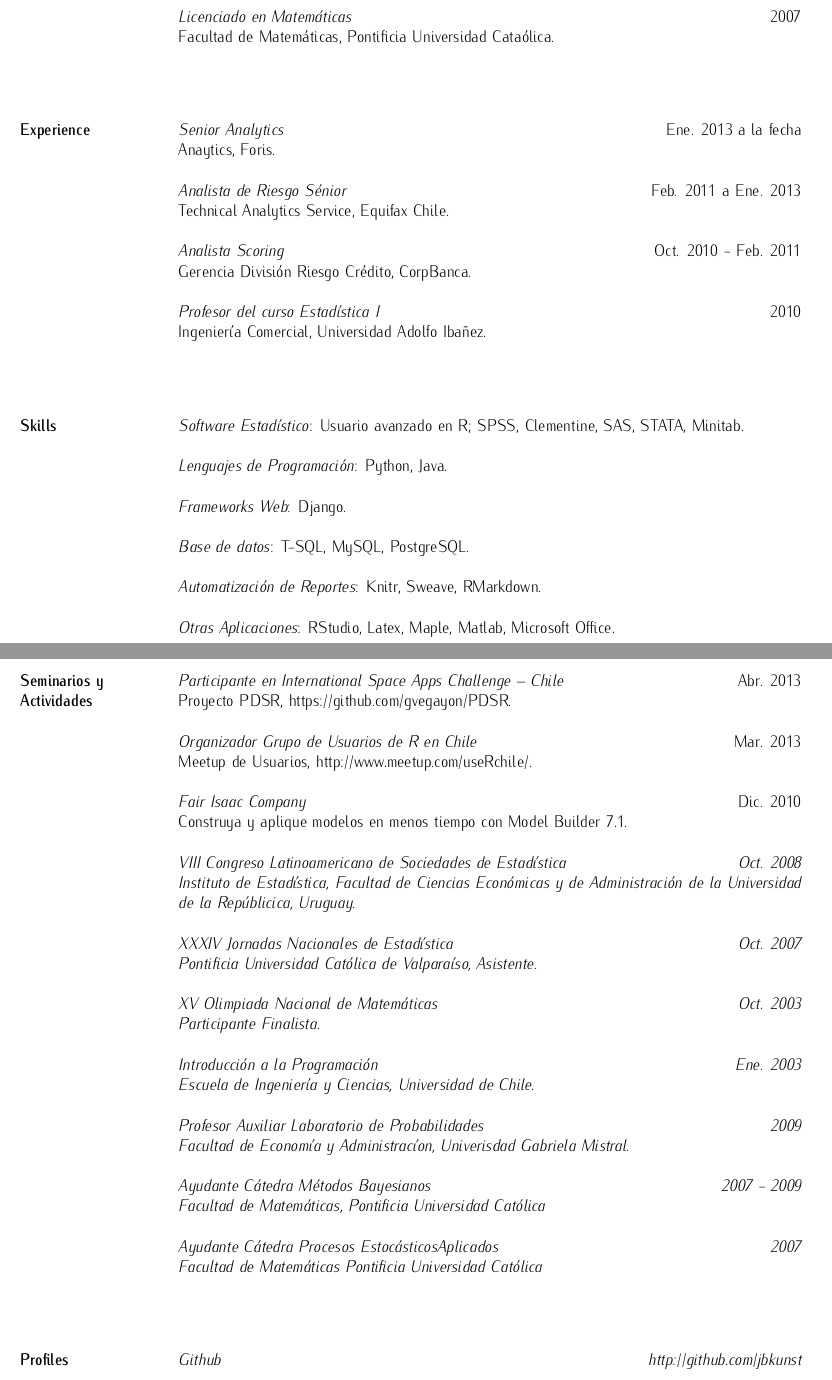
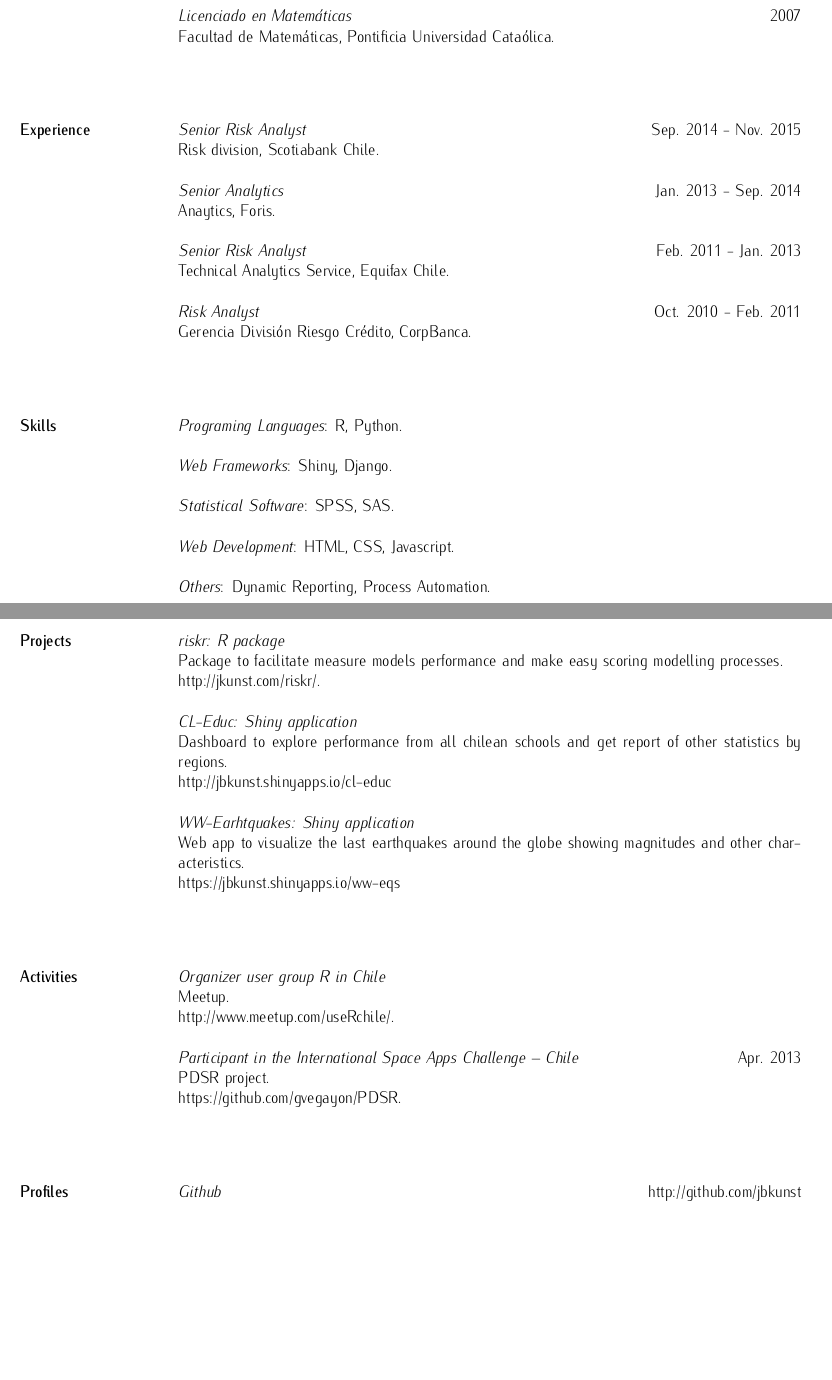
Before and after one commit to jbkunst/resume, a LaTeX CV (jbkunst_cv_en.tex): two parts of pages 1 and 2 of 2, joined at a grey line, cut so that both start at the same text, the shorter picture padded with empty space. Compiled offline with pdfLaTeX.

Commit message:
updating

```diff
--- a/jbkunst_cv_en.tex
+++ b/jbkunst_cv_en.tex
@@ -41,73 +42,62 @@
 
 \section{Experience}
 
-    {\sl Senior Analytics}\hfill Ene. 2013 a la fecha\\
+    {\sl Senior Risk Analyst}\hfill Sep. 2014 - Nov. 2015\\
+        Risk division, Scotiabank Chile.
+
+    {\sl Senior Analytics}\hfill Jan. 2013 - Sep. 2014\\
     Anaytics, Foris.
 
-    {\sl Analista de Riesgo Sénior}\hfill Feb. 2011 a Ene. 2013\\
+    {\sl Senior Risk Analyst}\hfill Feb. 2011 - Jan. 2013\\
     Technical Analytics Service, Equifax Chile.
 
-    {\sl Analista Scoring}\hfill Oct. 2010 - Feb. 2011\\
+    {\sl Risk Analyst}\hfill Oct. 2010 - Feb. 2011\\
     Gerencia División Riesgo Crédito, CorpBanca.
-
-    {\sl Profesor del curso Estadística I}\hfill 2010\\
-    Ingeniería Comercial, Universidad Adolfo Ibañez.
 
 \vspace{1cm}
 
 \section{Skills}
-    {\sl Software Estadístico}: Usuario avanzado en R; SPSS, Clementine, SAS, STATA, Minitab.
 
-    {\sl Lenguajes de Programación}: Python, Java.
+    {\sl Programing Languages}: R, Python.
 
-    {\sl Frameworks Web}: Django.
+    {\sl Web Frameworks}: Shiny, Django.
 
-    {\sl Base de datos}: T-SQL, MySQL, PostgreSQL.
+    {\sl Statistical Software}: SPSS, SAS.
 
-    {\sl Automatización de Reportes}: Knitr, Sweave, RMarkdown.
+    {\sl Web Development}: HTML, CSS, Javascript.
 
-    {\sl Otras Aplicaciones}: RStudio, Latex, Maple, Matlab, Microsoft Office.
+    {\sl Others}: Dynamic Reporting, Process Automation.
 
 \vspace{1cm}
 
 \newpage
 
-\section{Seminarios y\\Actividades}
+\section{Projects}
 
-    {\sl Participante en International Space Apps Challenge – Chile}\hfill Abr. 2013\\
-    Proyecto PDSR, https://github.com/gvegayon/PDSR.
+    {\sl riskr: R package}\\
+    Package to facilitate measure models performance and make easy scoring modelling processes.\\
+    http://jkunst.com/riskr/.
 
-    {\sl Organizador Grupo de Usuarios de R en Chile}\hfill Mar. 2013\\
-    Meetup de Usuarios, http://www.meetup.com/useRchile/.
+    {\sl CL-Educ: Shiny application}\\
+    Dashboard to explore performance from all chilean schools and get report of other statistics by regions.\\
+    http://jbkunst.shinyapps.io/cl-educ
+
+    {\sl WW-Earhtquakes: Shiny application}\\
+    Web app to visualize the last earthquakes around the globe showing magnitudes and other characteristics.\\
+    https://jbkunst.shinyapps.io/ww-eqs
+
+\vspace{1cm}
 
 
-    {\sl Fair Isaac Company}\hfill Dic. 2010\\
-    Construya y aplique modelos en menos tiempo con Model Builder 7.1.
+\section{Activities}
 
-    {\sl VIII Congreso Latinoamericano de Sociedades de Estadística\hfill Oct. 2008\\
-    Instituto de Estadística, Facultad de Ciencias Económicas y de Administración de la Universidad de la Repúblicica, Uruguay.
+    {\sl Organizer user group R in Chile}\\
+    Meetup.\\
+    http://www.meetup.com/useRchile/.
 
-    {\sl XXXIV Jornadas Nacionales de Estadística\hfill Oct. 2007\\
-    Pontificia  Universidad Católica de Valparaíso, Asistente.
-
-    %\{\sl XXXIV Semana de la Matemática\hfill Oct. 2006\\Pontificia  Universidad Católicade Valparaíso, Asistente.
-
-    {\sl XV Olimpiada Nacional de Matemáticas\hfill Oct. 2003\\
-    Participante Finalista.
-
-    {\sl Introducción a la Programación\hfill Ene. 2003\\
-    Escuela de Ingeniería y Ciencias, Universidad de Chile.
-
-    {\sl Profesor Auxiliar Laboratorio de Probabilidades}\hfill 2009\\
-    Facultad de Economía y Administracíon, Univerisdad Gabriela Mistral.
-
-    %\{\sl Ayudante Cátedra Introducción a la Estadística}\hfill 2008 - 2009\\ Facultad de Matemáticas, Pontificia Universidad Católica
-
-    {\sl Ayudante Cátedra Métodos Bayesianos}\hfill 2007 - 2009\\
-    Facultad de Matemáticas, Pontificia Universidad Católica
-
-    {\sl Ayudante Cátedra Procesos EstocásticosAplicados}\hfill 2007\\
-    Facultad de Matemáticas Pontificia Universidad Católica
+    {\sl Participant in the International Space Apps Challenge – Chile}\hfill Apr. 2013\\
+    PDSR project.\\
+    https://github.com/gvegayon/PDSR.
 
 \vspace{1cm}
 
```
Also changed, not shown: jbkunst_cv_en.pdf, jbkunst_cv_en.tex (5 more changed lines), 1 other file.
